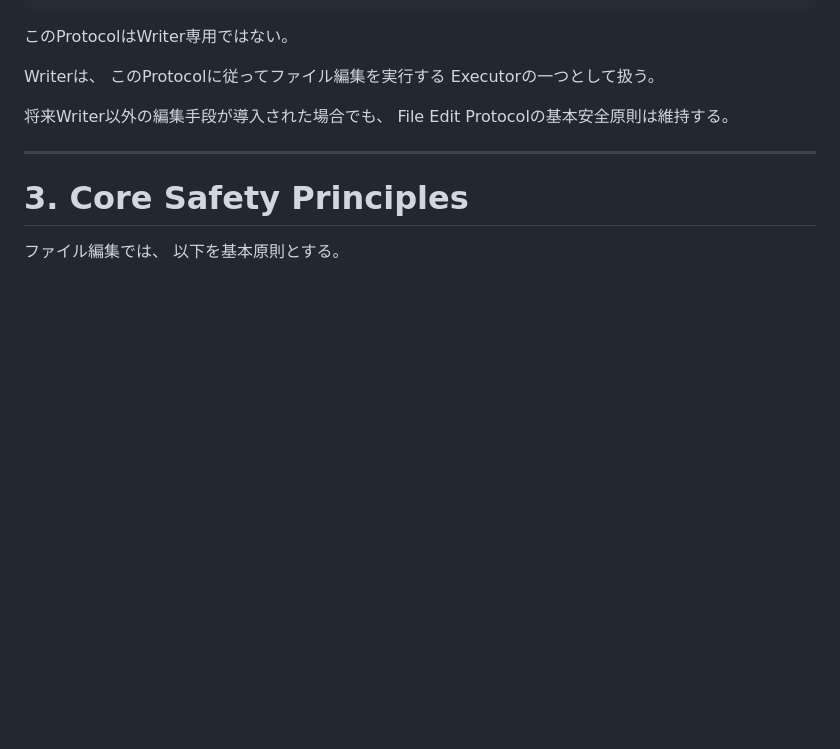
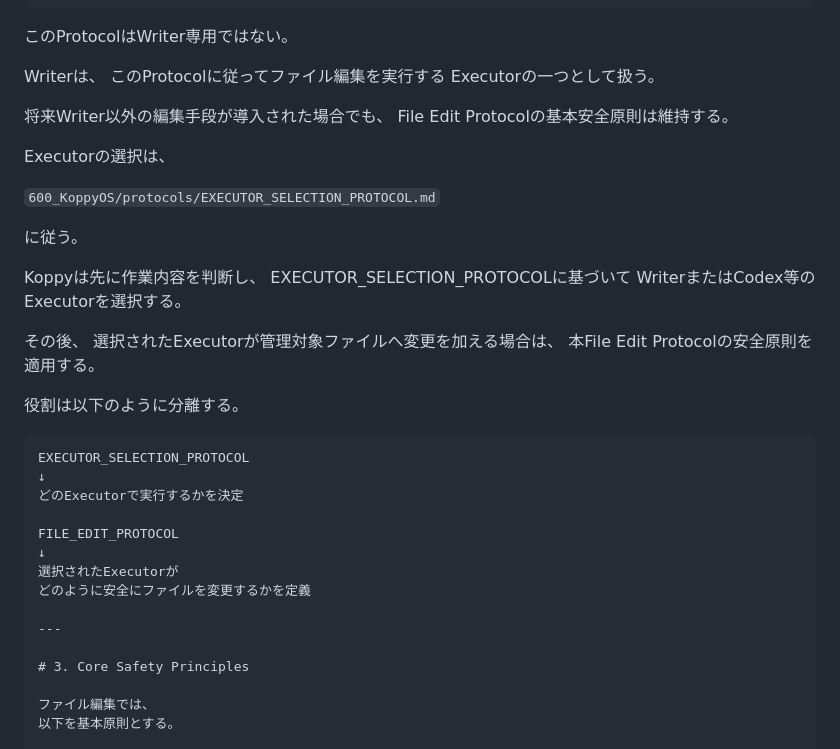
Before and after one commit to ayusika/AI_Development_Environment, a Markdown page: 600_KoppyOS/protocols/FILE_EDIT_PROTOCOL.md, the part around the change. Rendered like a GitHub page; blank space fills up the shorter version.

Commit message:
KoppyOS: execute proposal d3c66c19792e9b52

````diff
--- a/600_KoppyOS/protocols/FILE_EDIT_PROTOCOL.md
+++ b/600_KoppyOS/protocols/FILE_EDIT_PROTOCOL.md
@@ -62,6 +62,32 @@ Executorの一つとして扱う。
 
 将来Writer以外の編集手段が導入された場合でも、
 File Edit Protocolの基本安全原則は維持する。
+
+Executorの選択は、
+
+`600_KoppyOS/protocols/EXECUTOR_SELECTION_PROTOCOL.md`
+
+に従う。
+
+Koppyは先に作業内容を判断し、
+EXECUTOR_SELECTION_PROTOCOLに基づいて
+WriterまたはCodex等のExecutorを選択する。
+
+その後、
+選択されたExecutorが管理対象ファイルへ変更を加える場合は、
+本File Edit Protocolの安全原則を適用する。
+
+役割は以下のように分離する。
+
+```text
+EXECUTOR_SELECTION_PROTOCOL
+↓
+どのExecutorで実行するかを決定
+
+FILE_EDIT_PROTOCOL
+↓
+選択されたExecutorが
+どのように安全にファイルを変更するかを定義
 
 ---
 
````
